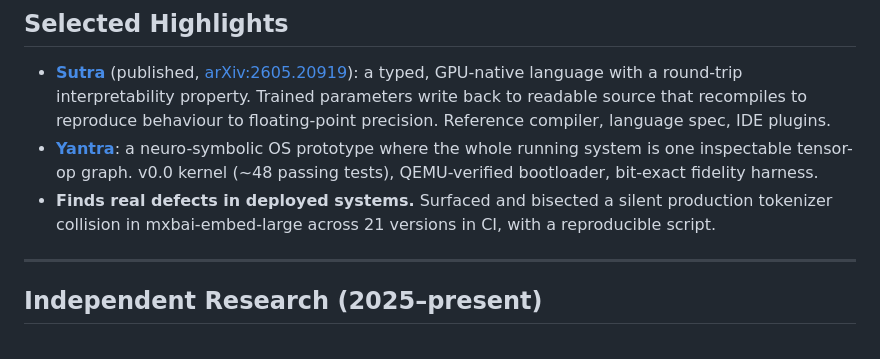
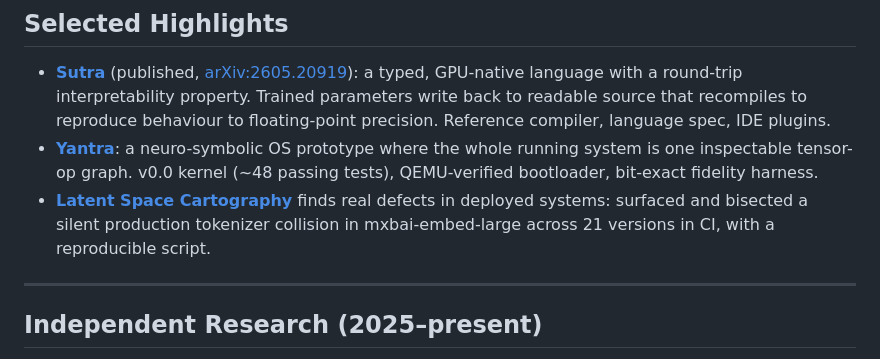
Before and after one commit to EmmaLeonhart/emmaleonhart.com, a Markdown page: resume.md, the part around the change. Rendered like a GitHub page.

Commit message:
Resume: link Latent Space Cartography to its web page
Co-Authored-By: Claude Opus 4.8 (1M context) <noreply@anthropic.com>

```diff
--- a/resume.md
+++ b/resume.md
@@ -23,8 +23,9 @@ venture and joining a safety lab. The primary gap is network and references, not
 - **[Yantra](https://yantra.emmaleonhart.com)**: a neuro-symbolic OS prototype where the whole
   running system is one inspectable tensor-op graph. v0.0 kernel (~48 passing tests),
   QEMU-verified bootloader, bit-exact fidelity harness.
-- **Finds real defects in deployed systems.** Surfaced and bisected a silent production
-  tokenizer collision in mxbai-embed-large across 21 versions in CI, with a reproducible script.
+- **[Latent Space Cartography](https://latent-space.emmaleonhart.com)** finds real defects in
+  deployed systems: surfaced and bisected a silent production tokenizer collision in
+  mxbai-embed-large across 21 versions in CI, with a reproducible script.
 
 ---
 
```
